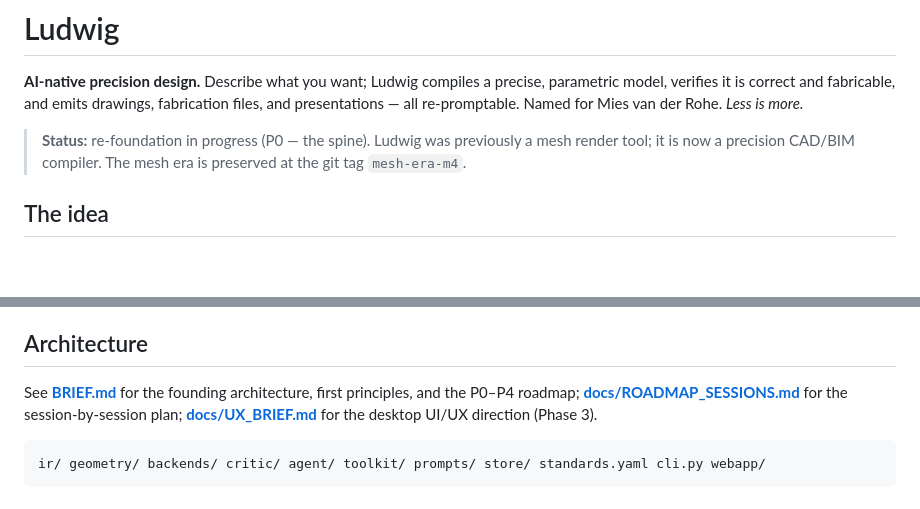
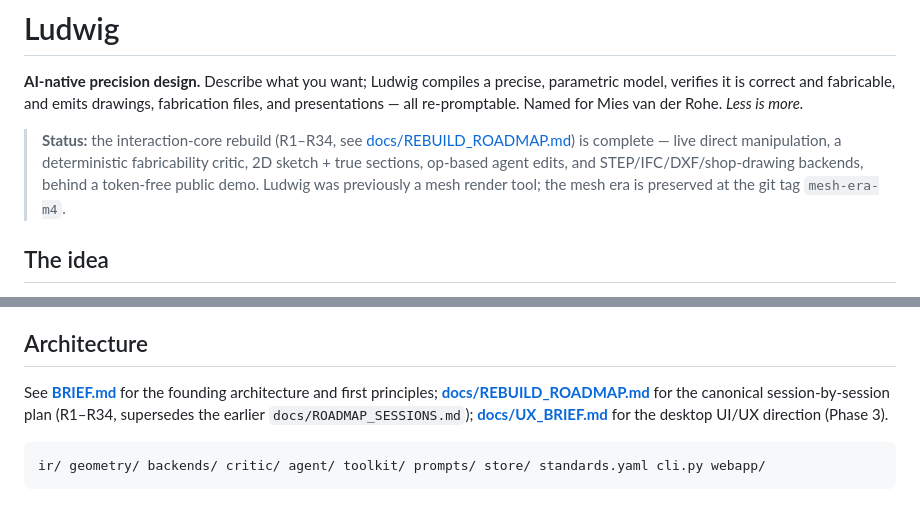
Before and after one commit to IrgenSlj/Ludwig, a Markdown page: README.md, 2 parts joined by grey strips. GitHub-like rendering; blank space fills up the shorter version.

Commit message:
docs: unstale the status + repoint the plan of record to REBUILD_ROADMAP
README's status still said "re-foundation in progress (P0 — the spine)" though the R1–R34
interaction-core rebuild is complete — a first-time reader was told the product was 30+ sessions
behind where it is. Updated it to the real state (live manipulation, deterministic critic, sketch+
sections, op-based agent edits, STEP/IFC/DXF/shop-drawing, token-free demo). Repointed the
plan-of-record links in README/CLAUDE/BRIEF from the superseded docs/ROADMAP_SESSIONS.md (P0–P4) to
the canonical docs/REBUILD_ROADMAP.md (R1–R34); ROADMAP_SESSIONS stays as historical.

Co-Authored-By: Claude Opus 4.8 <noreply@anthropic.com>

````diff
--- a/README.md
+++ b/README.md
@@ -4,8 +4,10 @@
 verifies it is correct and fabricable, and emits drawings, fabrication files, and presentations — all
 re-promptable. Named for Mies van der Rohe. *Less is more.*
 
-> **Status:** re-foundation in progress (P0 — the spine). Ludwig was previously a mesh render tool;
-> it is now a precision CAD/BIM compiler. The mesh era is preserved at the git tag `mesh-era-m4`.
+> **Status:** the interaction-core rebuild (R1–R34, see [docs/REBUILD_ROADMAP.md](docs/REBUILD_ROADMAP.md))
+> is complete — live direct manipulation, a deterministic fabricability critic, 2D sketch + true
+> sections, op-based agent edits, and STEP/IFC/DXF/shop-drawing backends, behind a token-free public
+> demo. Ludwig was previously a mesh render tool; the mesh era is preserved at the git tag `mesh-era-m4`.
 
 ## The idea
 
@@ -35,8 +37,9 @@ structurally cannot offer.
 
 ## Architecture
 
-See **[BRIEF.md](BRIEF.md)** for the founding architecture, first principles, and the P0–P4 roadmap;
-**[docs/ROADMAP_SESSIONS.md](docs/ROADMAP_SESSIONS.md)** for the session-by-session plan;
+See **[BRIEF.md](BRIEF.md)** for the founding architecture and first principles;
+**[docs/REBUILD_ROADMAP.md](docs/REBUILD_ROADMAP.md)** for the canonical session-by-session plan
+(R1–R34, supersedes the earlier `docs/ROADMAP_SESSIONS.md`);
 **[docs/UX_BRIEF.md](docs/UX_BRIEF.md)** for the desktop UI/UX direction (Phase 3).
 
 ```
````
Also changed, not shown: BRIEF.md (+1 -1 lines), CLAUDE.md (+3 -2 lines).
